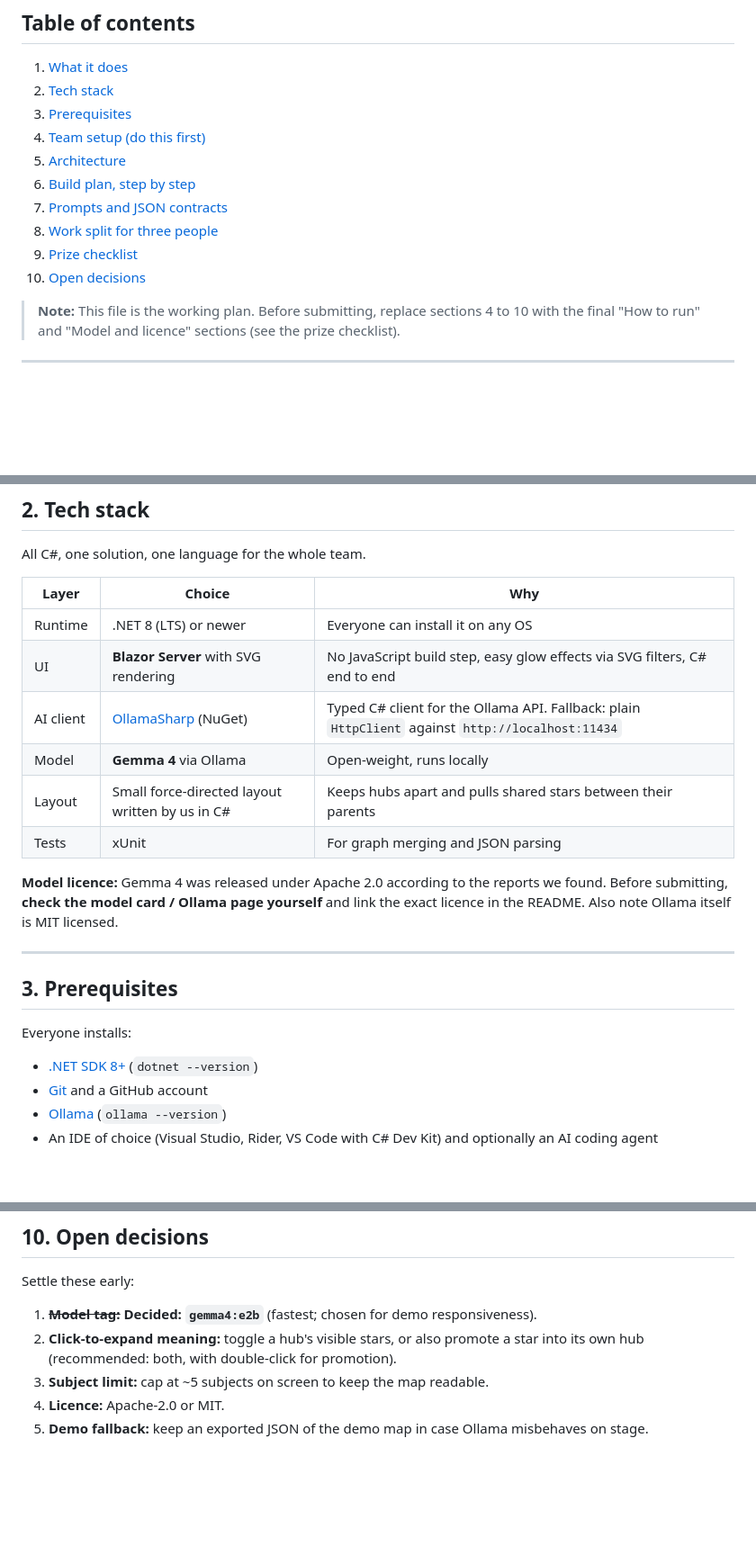
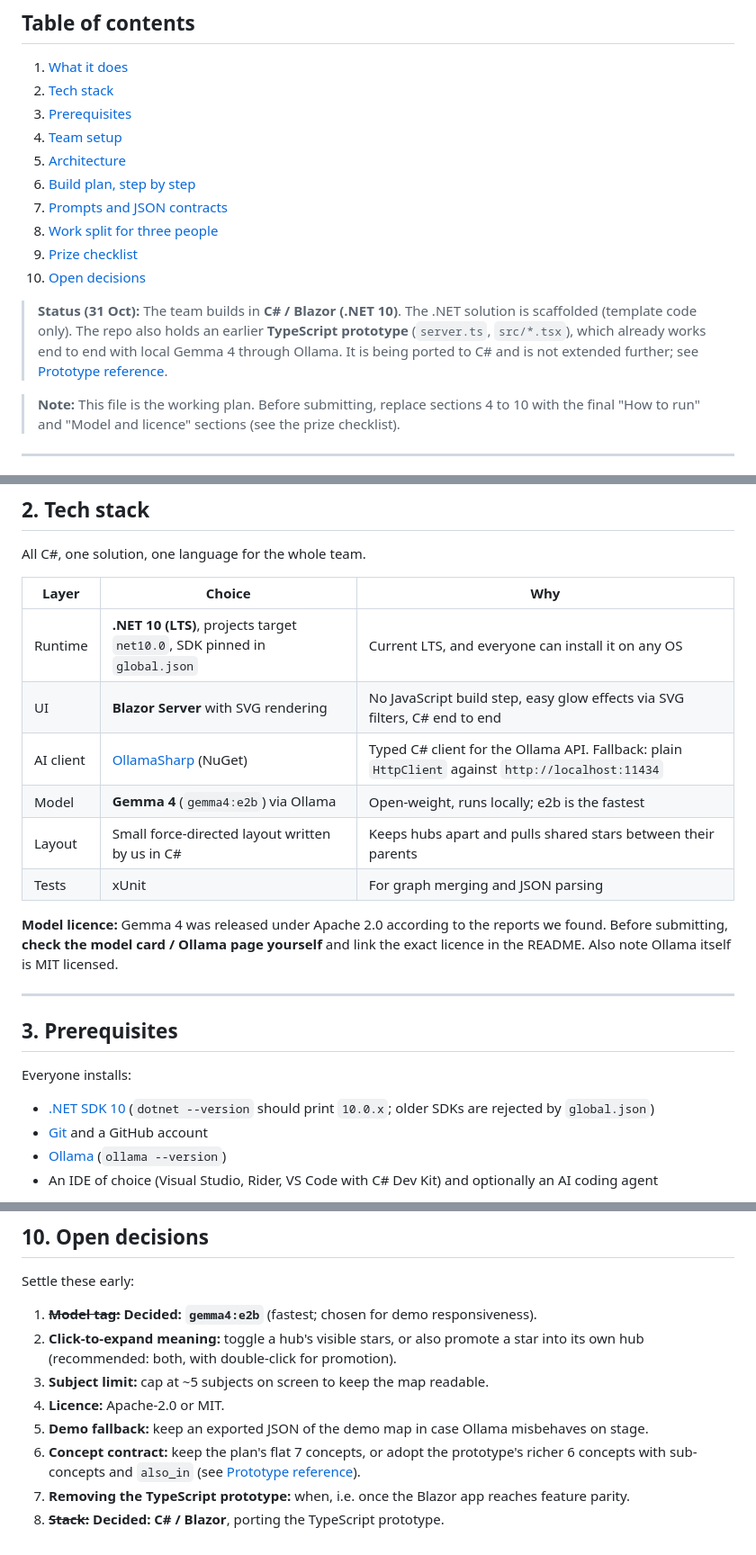
Before and after one commit to Lucaz2010/Constellations, a Markdown page: README.md, 3 parts joined by grey strips. Shown at 90% size. GitHub-like rendering; blank space fills up the shorter version.

```diff
--- a/README.md
+++ b/README.md
@@ -13,13 +13,15 @@ Type a subject (e.g. *Biology*) and Gemma 4 generates a "constellation" of about
 1. [What it does](#1-what-it-does)
 2. [Tech stack](#2-tech-stack)
 3. [Prerequisites](#3-prerequisites)
-4. [Team setup (do this first)](#4-team-setup-do-this-first)
+4. [Team setup](#4-team-setup)
 5. [Architecture](#5-architecture)
 6. [Build plan, step by step](#6-build-plan-step-by-step)
 7. [Prompts and JSON contracts](#7-prompts-and-json-contracts)
 8. [Work split for three people](#8-work-split-for-three-people)
 9. [Prize checklist](#9-prize-checklist)
 10. [Open decisions](#10-open-decisions)
+
+> **Status (31 Oct):** The team builds in **C# / Blazor (.NET 10)**. The .NET solution is scaffolded (template code only). The repo also holds an earlier **TypeScript prototype** (`server.ts`, `src/*.tsx`), which already works end to end with local Gemma 4 through Ollama. It is being ported to C# and is not extended further; see [Prototype reference](#prototype-reference).
 
 > **Note:** This file is the working plan. Before submitting, replace sections 4 to 10 with the final "How to run" and "Model and licence" sections (see the prize checklist).
 
@@ -42,10 +44,10 @@ All C#, one solution, one language for the whole team.
 
 | Layer | Choice | Why |
 |---|---|---|
-| Runtime | .NET 8 (LTS) or newer | Everyone can install it on any OS |
+| Runtime | **.NET 10 (LTS)**, projects target `net10.0`, SDK pinned in `global.json` | Current LTS, and everyone can install it on any OS |
 | UI | **Blazor Server** with SVG rendering | No JavaScript build step, easy glow effects via SVG filters, C# end to end |
 | AI client | [OllamaSharp](https://github.com/awaescher/OllamaSharp) (NuGet) | Typed C# client for the Ollama API. Fallback: plain `HttpClient` against `http://localhost:11434` |
-| Model | **Gemma 4** via Ollama | Open-weight, runs locally |
+| Model | **Gemma 4** (`gemma4:e2b`) via Ollama | Open-weight, runs locally; e2b is the fastest |
 | Layout | Small force-directed layout written by us in C# | Keeps hubs apart and pulls shared stars between their parents |
 | Tests | xUnit | For graph merging and JSON parsing |
 
@@ -57,7 +59,7 @@ All C#, one solution, one language for the whole team.
 
 Everyone installs:
 
-- [.NET SDK 8+](https://dotnet.microsoft.com/download) (`dotnet --version`)
+- [.NET SDK 10](https://dotnet.microsoft.com/download) (`dotnet --version` should print `10.0.x`; older SDKs are rejected by `global.json`)
 - [Git](https://git-scm.com/) and a GitHub account
 - [Ollama](https://ollama.com/download) (`ollama --version`)
 - An IDE of choice (Visual Studio, Rider, VS Code with C# Dev Kit) and optionally an AI coding agent
@@ -300,3 +315,6 @@ Settle these early:
 3. **Subject limit:** cap at ~5 subjects on screen to keep the map readable.
 4. **Licence:** Apache-2.0 or MIT.
 5. **Demo fallback:** keep an exported JSON of the demo map in case Ollama misbehaves on stage.
+6. **Concept contract:** keep the plan's flat 7 concepts, or adopt the prototype's richer 6 concepts with sub-concepts and `also_in` (see [Prototype reference](#prototype-reference)).
+7. **Removing the TypeScript prototype:** when, i.e. once the Blazor app reaches feature parity.
+8. ~~**Stack:**~~ **Decided: C# / Blazor**, porting the TypeScript prototype.
```
Also changed, not shown: other parts of README.md (+38 -25 lines).
